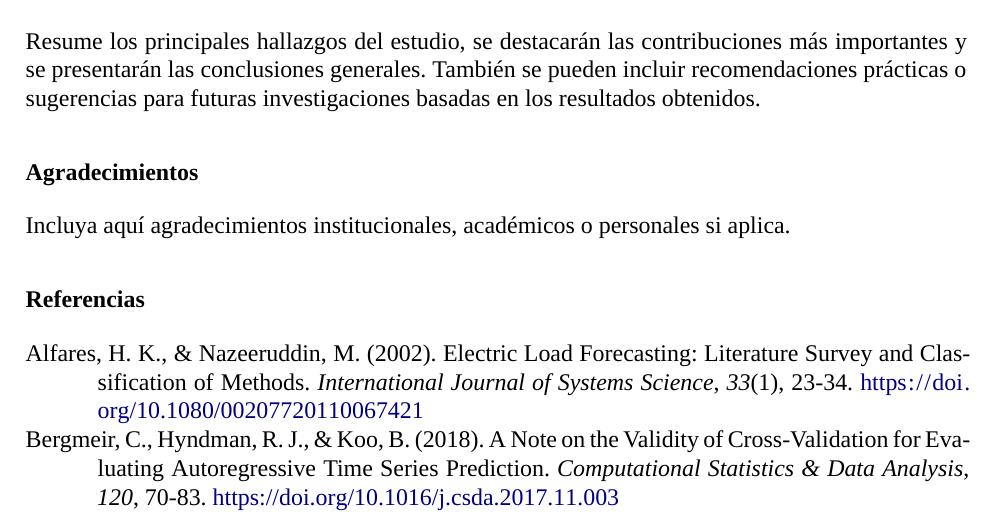
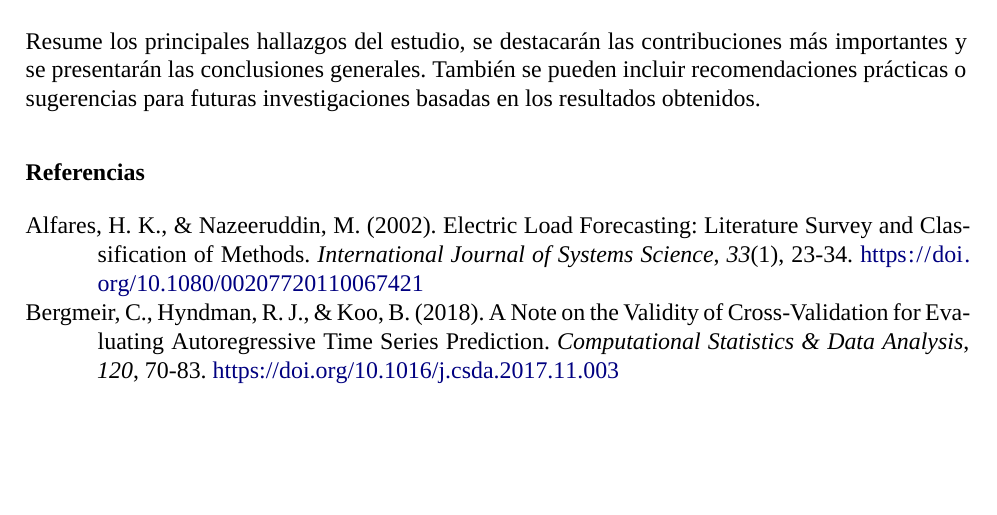
Before and after one commit to gessing-data/nbeats-forecasting, a LaTeX document (docs/paper/main.tex, which reads docs/paper/sections/07-agradecimientos.tex): part of page 23 of 25 before the commit and part of page 23 of 24 after it, cut so that both start at the same text, the shorter picture padded with empty space. Compiled offline with XeLaTeX; a missing font is replaced by an installed copy or a similar font.

Commit message:
refactor: remove acknowledgments section from the paper

```diff
--- a/docs/paper/main.tex
+++ b/docs/paper/main.tex
@@ -15,7 +15,6 @@
 \input{sections/04-resultados}
 \input{sections/05-discusion}
 \input{sections/06-conclusiones}
-\input{sections/07-agradecimientos}
 
 \printbibliography[heading=bibintoc,title={Referencias}]
 
--- a/docs/paper/sections/07-agradecimientos.tex
+++ /dev/null
@@ -1,3 +0,0 @@
-\section{Agradecimientos}
-
-Incluya aquí agradecimientos institucionales, académicos o personales si aplica.
```
